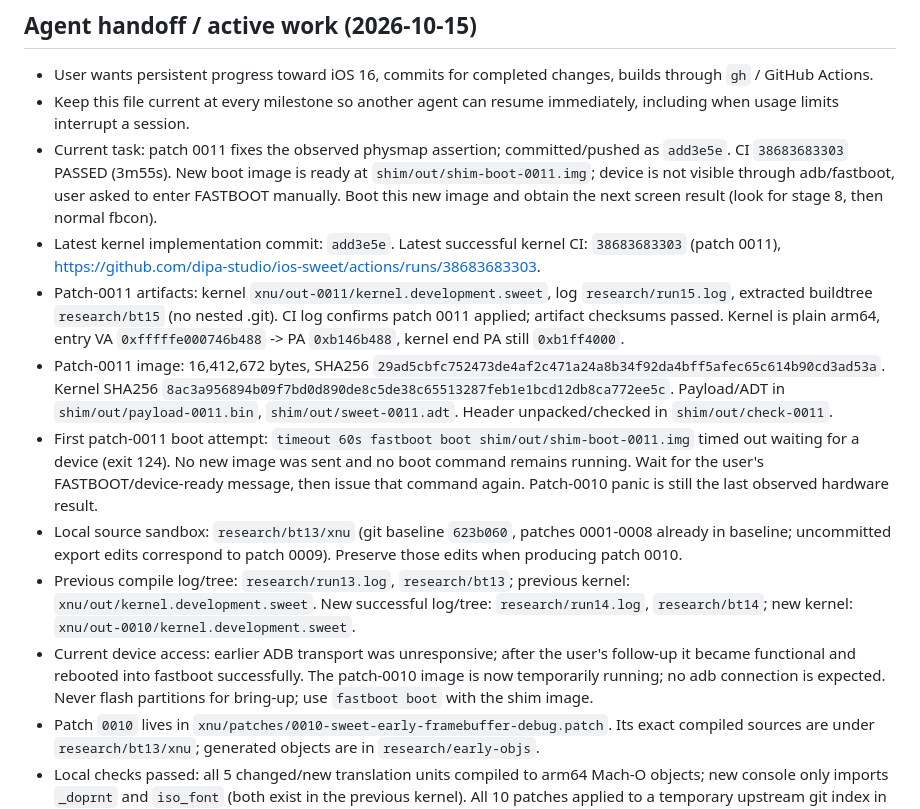
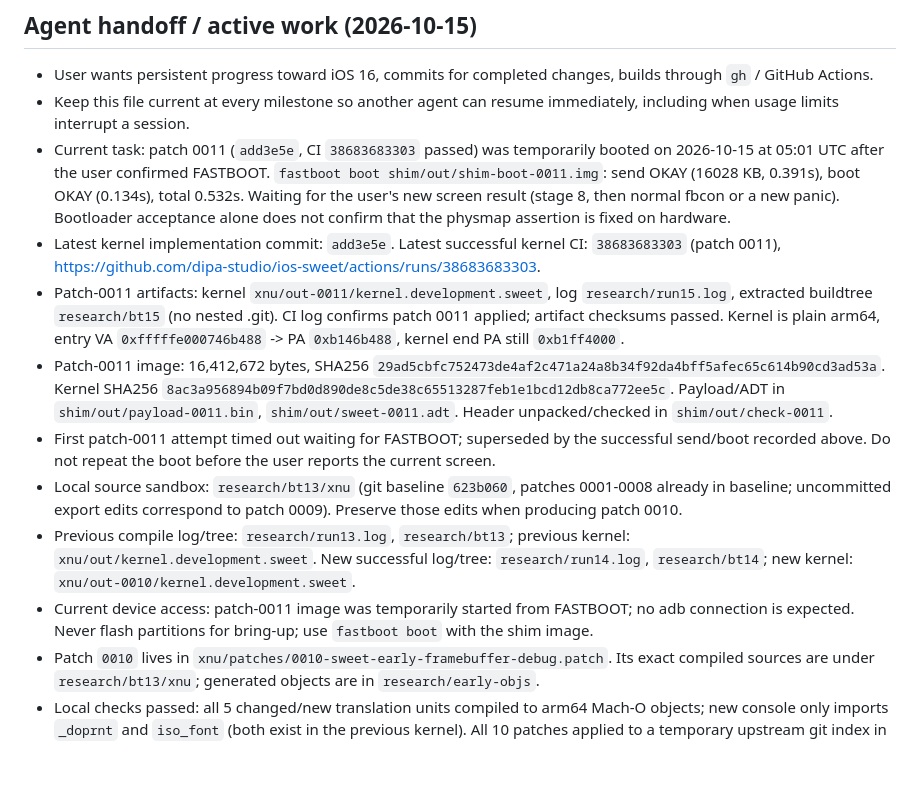
Before and after one commit to 0xSojalSec/ios-sweet, a Markdown page: NOTES.md, the part around the change. Rendered like a GitHub page; blank space fills up the shorter version.

Commit message:
notes: record physmap-fix temporary boot awaiting screen result

```diff
--- a/NOTES.md
+++ b/NOTES.md
@@ -3,14 +3,14 @@
 ## Agent handoff / active work (2026-10-15)
 - User wants persistent progress toward iOS 16, commits for completed changes, builds through `gh` / GitHub Actions.
 - Keep this file current at every milestone so another agent can resume immediately, including when usage limits interrupt a session.
-- Current task: patch 0011 fixes the observed physmap assertion; committed/pushed as `add3e5e`. CI `38683683303` PASSED (3m55s). New boot image is ready at `shim/out/shim-boot-0011.img`; device is not visible through adb/fastboot, user asked to enter FASTBOOT manually. Boot this new image and obtain the next screen result (look for stage 8, then normal fbcon).
+- Current task: patch 0011 (`add3e5e`, CI `38683683303` passed) was temporarily booted on 2026-10-15 at 05:01 UTC after the user confirmed FASTBOOT. `fastboot boot shim/out/shim-boot-0011.img`: send OKAY (16028 KB, 0.391s), boot OKAY (0.134s), total 0.532s. Waiting for the user's new screen result (stage 8, then normal fbcon or a new panic). Bootloader acceptance alone does not confirm that the physmap assertion is fixed on hardware.
 - Latest kernel implementation commit: `add3e5e`. Latest successful kernel CI: `38683683303` (patch 0011), https://github.com/dipa-studio/ios-sweet/actions/runs/38683683303.
 - Patch-0011 artifacts: kernel `xnu/out-0011/kernel.development.sweet`, log `research/run15.log`, extracted buildtree `research/bt15` (no nested .git). CI log confirms patch 0011 applied; artifact checksums passed. Kernel is plain arm64, entry VA `0xfffffe000746b488` -> PA `0xb146b488`, kernel end PA still `0xb1ff4000`.
 - Patch-0011 image: 16,412,672 bytes, SHA256 `29ad5cbfc752473de4af2c471a24a8b34f92da4bff5afec65c614b90cd3ad53a`. Kernel SHA256 `8ac3a956894b09f7bd0d890de8c5de38c65513287feb1e1bcd12db8ca772ee5c`. Payload/ADT in `shim/out/payload-0011.bin`, `shim/out/sweet-0011.adt`. Header unpacked/checked in `shim/out/check-0011`.
-- First patch-0011 boot attempt: `timeout 60s fastboot boot shim/out/shim-boot-0011.img` timed out waiting for a device (exit 124). No new image was sent and no boot command remains running. Wait for the user's FASTBOOT/device-ready message, then issue that command again. Patch-0010 panic is still the last observed hardware result.
+- First patch-0011 attempt timed out waiting for FASTBOOT; superseded by the successful send/boot recorded above. Do not repeat the boot before the user reports the current screen.
 - Local source sandbox: `research/bt13/xnu` (git baseline `623b060`, patches 0001-0008 already in baseline; uncommitted export edits correspond to patch 0009). Preserve those edits when producing patch 0010.
 - Previous compile log/tree: `research/run13.log`, `research/bt13`; previous kernel: `xnu/out/kernel.development.sweet`. New successful log/tree: `research/run14.log`, `research/bt14`; new kernel: `xnu/out-0010/kernel.development.sweet`.
-- Current device access: earlier ADB transport was unresponsive; after the user's follow-up it became functional and rebooted into fastboot successfully. The patch-0010 image is now temporarily running; no adb connection is expected. Never flash partitions for bring-up; use `fastboot boot` with the shim image.
+- Current device access: patch-0011 image was temporarily started from FASTBOOT; no adb connection is expected. Never flash partitions for bring-up; use `fastboot boot` with the shim image.
 - Patch `0010` lives in `xnu/patches/0010-sweet-early-framebuffer-debug.patch`. Its exact compiled sources are under `research/bt13/xnu`; generated objects are in `research/early-objs`.
 - Local checks passed: all 5 changed/new translation units compiled to arm64 Mach-O objects; new console only imports `_doprnt` and `iso_font` (both exist in the previous kernel). All 10 patches applied to a temporary upstream git index in CI order, and all 7 resulting changed source files matched the local compile inputs.
 - Reproduce changed-file compilation: `XNU_CC_OBJDIR="$PWD/research/early-objs" python3 tools/xnu-cc.py research/run13.log research/bt13 arm_init.c arm_vm_init.c kern/debug.c arm64/start.s osfmk/arm64/sweet_early.c --per-file` (create the output directory first). The helper now accepts explicit new source paths absent from the old artifact's Makefiles and rejects empty selections.
```
